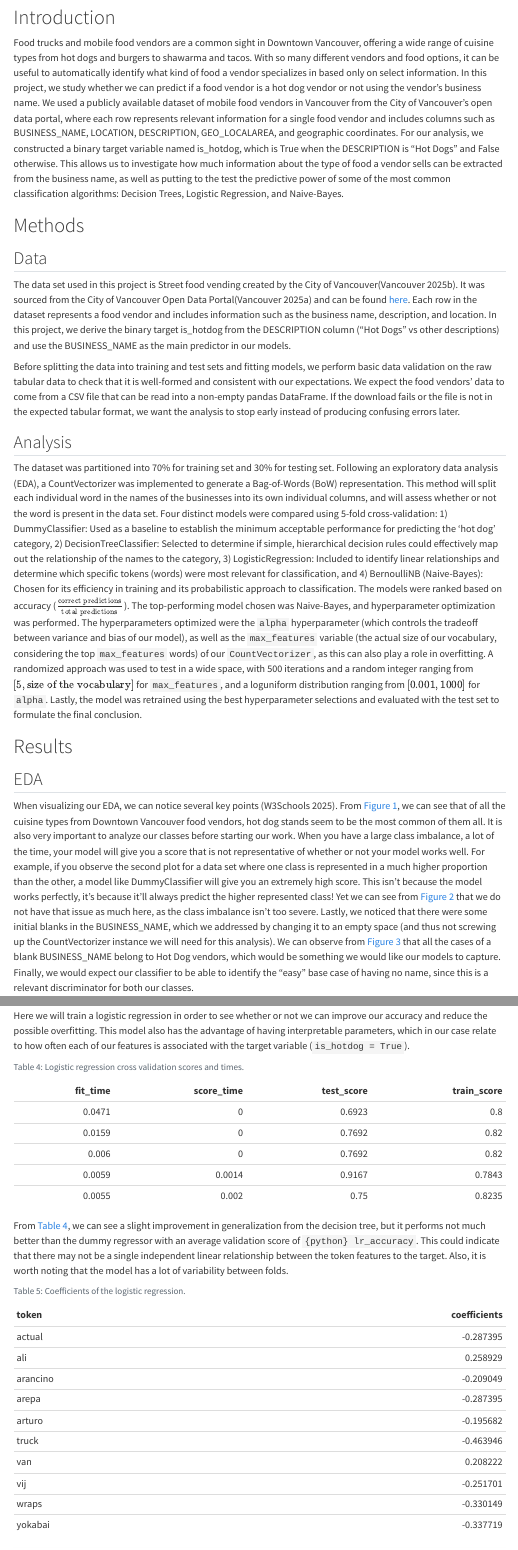
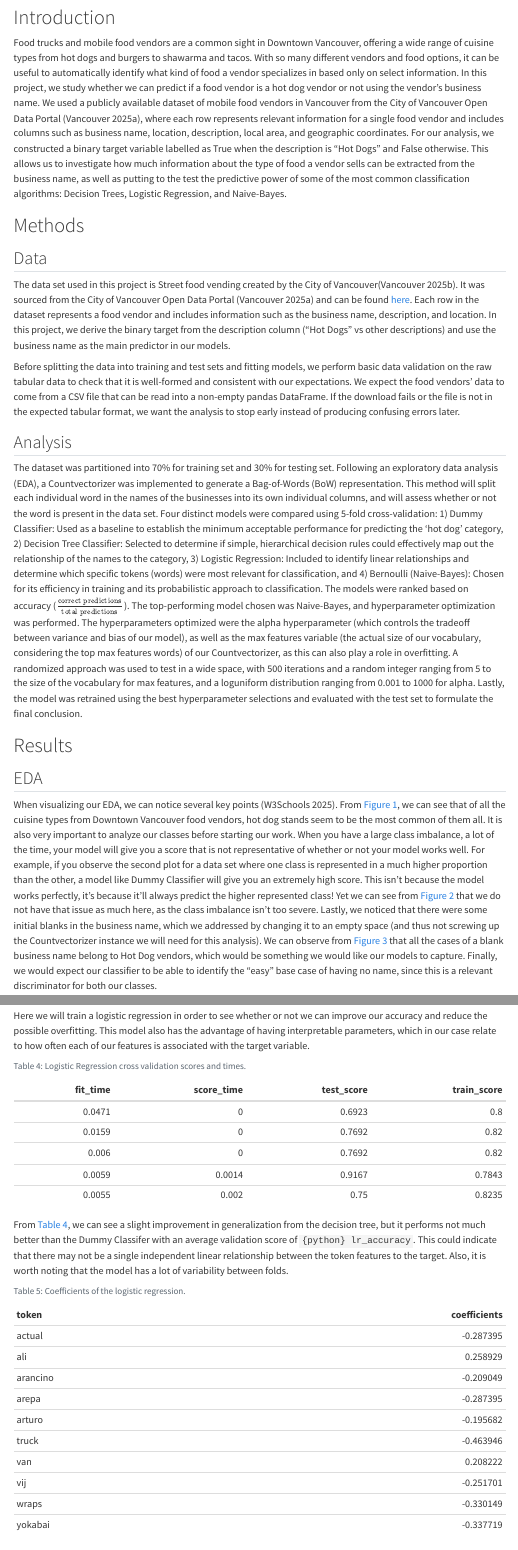
Before and after one commit to jentsang/hotdog-predictor, a Quarto document (reports/dog_or_not_report.qmd): the page in a window 1100 px wide, from 390 px down, and a second part further down, joined at a grey line. Rendered offline with R 4.5, knitr and Pandoc in place of Quarto, with nearby package versions; some code elsewhere in the file could not run offline; menus at the side of the page are left out.

Commit message:
Update variable names in the writing and fixed typos

````diff
--- a/reports/dog_or_not_report.qmd
+++ b/reports/dog_or_not_report.qmd
@@ -45,25 +45,25 @@ In this project, we used decision trees, logistic regression, and a Naive Bayes
 
 # Introduction
 
-Food trucks and mobile food vendors are a common sight in Downtown Vancouver, offering a wide range of cuisine types from hot dogs and burgers to shawarma and tacos. With so many different vendors and food options, it can be useful to automatically identify what kind of food a vendor specializes in based only on select information. In this project, we study whether we can predict if a food vendor is a hot dog vendor or not using the vendor’s business name. We used a publicly available dataset of mobile food vendors in Vancouver from the City of Vancouver’s open data portal, where each row represents relevant information for a single food vendor and includes columns such as BUSINESS_NAME, LOCATION, DESCRIPTION, GEO_LOCALAREA, and geographic coordinates. For our analysis, we constructed a binary target variable named is_hotdog, which is True when the DESCRIPTION is “Hot Dogs” and False otherwise. This allows us to investigate how much information about the type of food a vendor sells can be extracted from the business name, as well as putting to the test the predictive power of some of the most common classification algorithms: Decision Trees, Logistic Regression, and Naive-Bayes.
+Food trucks and mobile food vendors are a common sight in Downtown Vancouver, offering a wide range of cuisine types from hot dogs and burgers to shawarma and tacos. With so many different vendors and food options, it can be useful to automatically identify what kind of food a vendor specializes in based only on select information. In this project, we study whether we can predict if a food vendor is a hot dog vendor or not using the vendor’s business name. We used a publicly available dataset of mobile food vendors in Vancouver from the City of Vancouver Open Data Portal [@CityOfVancouverOpenData], where each row represents relevant information for a single food vendor and includes columns such as business name, location, description, local area, and geographic coordinates. For our analysis, we constructed a binary target variable labelled as True when the description is “Hot Dogs” and False otherwise. This allows us to investigate how much information about the type of food a vendor sells can be extracted from the business name, as well as putting to the test the predictive power of some of the most common classification algorithms: Decision Trees, Logistic Regression, and Naive-Bayes.
 
 # Methods
 
 ## Data
 
-The data set used in this project is Street food vending created by the City of Vancouver[@CityOfVancouverStreetFood]. It was sourced from the City of Vancouver Open Data Portal[@CityOfVancouverOpenData] and can be found [here](https://opendata.vancouver.ca/explore/dataset/food-vendors/table/). Each row in the dataset represents a food vendor and includes information such as the business name, description, and location. In this project, we derive the binary target is_hotdog from the DESCRIPTION column (“Hot Dogs” vs other descriptions) and use the BUSINESS_NAME as the main predictor in our models.
+The data set used in this project is Street food vending created by the City of Vancouver[@CityOfVancouverStreetFood]. It was sourced from the City of Vancouver Open Data Portal [@CityOfVancouverOpenData] and can be found [here](https://opendata.vancouver.ca/explore/dataset/food-vendors/table/). Each row in the dataset represents a food vendor and includes information such as the business name, description, and location. In this project, we derive the binary target from the description column (“Hot Dogs” vs other descriptions) and use the business name as the main predictor in our models.
 
 Before splitting the data into training and test sets and fitting models, we perform basic data validation on the raw tabular data to check that it is well-formed and consistent with our expectations. We expect the food vendors' data to come from a CSV file that can be read into a non-empty pandas DataFrame. If the download fails or the file is not in the expected tabular format, we want the analysis to stop early instead of producing confusing errors later.
 
 ## Analysis
 
-The dataset was partitioned into 70% for training set and 30% for testing set. Following an exploratory data analysis (EDA), a CountVectorizer was implemented to generate a Bag-of-Words (BoW) representation. This method will split each individual word in the names of the businesses into its own individual columns, and will assess whether or not the word is present in the data set. Four distinct models were compared using 5-fold cross-validation: 1) DummyClassifier: Used as a baseline to establish the minimum acceptable performance for predicting the 'hot dog' category, 2) DecisionTreeClassifier: Selected to determine if simple, hierarchical decision rules could effectively map out the relationship of the names to the category, 3) LogisticRegression: Included to identify linear relationships and determine which specific tokens (words) were most relevant for classification, and 4) BernoulliNB (Naive-Bayes): Chosen for its efficiency in training and its probabilistic approach to classification. The models were ranked based on accuracy ($\frac{\text{correct predictions}}{\text{total predictions}}$). The top-performing model chosen was Naive-Bayes, and hyperparameter optimization was performed. The hyperparameters optimized were the `alpha` hyperparameter (which controls the tradeoff between variance and bias of our model), as well as the `max_features` variable (the actual size of our vocabulary, considering the top `max_features` words) of our `CountVectorizer`, as this can also play a role in overfitting. A randomized approach was used to test in a wide space, with 500 iterations and a random integer ranging from $[5, \text{size of the vocabulary}]$ for `max_features`, and a loguniform distribution ranging from $[0.001, 1000]$ for `alpha`. Lastly, the model was retrained using the best hyperparameter selections and evaluated with the test set to formulate the final conclusion.
+The dataset was partitioned into 70% for training set and 30% for testing set. Following an exploratory data analysis (EDA), a Countvectorizer was implemented to generate a Bag-of-Words (BoW) representation. This method will split each individual word in the names of the businesses into its own individual columns, and will assess whether or not the word is present in the data set. Four distinct models were compared using 5-fold cross-validation: 1) Dummy Classifier: Used as a baseline to establish the minimum acceptable performance for predicting the 'hot dog' category, 2) Decision Tree Classifier: Selected to determine if simple, hierarchical decision rules could effectively map out the relationship of the names to the category, 3) Logistic Regression: Included to identify linear relationships and determine which specific tokens (words) were most relevant for classification, and 4) Bernoulli (Naive-Bayes): Chosen for its efficiency in training and its probabilistic approach to classification. The models were ranked based on accuracy ($\frac{\text{correct predictions}}{\text{total predictions}}$). The top-performing model chosen was Naive-Bayes, and hyperparameter optimization was performed. The hyperparameters optimized were the alpha hyperparameter (which controls the tradeoff between variance and bias of our model), as well as the max features variable (the actual size of our vocabulary, considering the top max features words) of our Countvectorizer, as this can also play a role in overfitting. A randomized approach was used to test in a wide space, with 500 iterations and a random integer ranging from 5 to the size of the vocabulary for max features, and a loguniform distribution ranging from 0.001 to 1000 for alpha. Lastly, the model was retrained using the best hyperparameter selections and evaluated with the test set to formulate the final conclusion.
 
 # Results
 
 ## EDA
 
-When visualizing our EDA, we can notice several key points [@W3SchoolsCSSColors]. From @fig-most-common-cuisine, we can see that of all the cuisine types from Downtown Vancouver food vendors, hot dog stands seem to be the most common of them all. It is also very important to analyze our classes before starting our work. When you have a large class imbalance, a lot of the time, your model will give you a score that is not representative of whether or not your model works well. For example, if you observe the second plot for a data set where one class is represented in a much higher proportion than the other, a model like DummyClassifier will give you an extremely high score. This isn't because the model works perfectly, it's because it'll always predict the higher represented class! Yet we can see from @fig-class-imbalance that we do not have that issue as much here, as the class imbalance isn't too severe. Lastly, we noticed that there were some initial blanks in the BUSINESS_NAME, which we addressed by changing it to an empty space (and thus not screwing up the CountVectorizer instance we will need for this analysis). We can observe from @fig-blank-names that all the cases of a blank BUSINESS_NAME belong to Hot Dog vendors, which would be something we would like our models to capture.
+When visualizing our EDA, we can notice several key points [@W3SchoolsCSSColors]. From @fig-most-common-cuisine, we can see that of all the cuisine types from Downtown Vancouver food vendors, hot dog stands seem to be the most common of them all. It is also very important to analyze our classes before starting our work. When you have a large class imbalance, a lot of the time, your model will give you a score that is not representative of whether or not your model works well. For example, if you observe the second plot for a data set where one class is represented in a much higher proportion than the other, a model like Dummy Classifier will give you an extremely high score. This isn't because the model works perfectly, it's because it'll always predict the higher represented class! Yet we can see from @fig-class-imbalance that we do not have that issue as much here, as the class imbalance isn't too severe. Lastly, we noticed that there were some initial blanks in the business name, which we addressed by changing it to an empty space (and thus not screwing up the Countvectorizer instance we will need for this analysis). We can observe from @fig-blank-names that all the cases of a blank business name belong to Hot Dog vendors, which would be something we would like our models to capture.
 Finally, we would expect our classifier to be able to identify the "easy" base case of having no name, since this is a relevant discriminator for both our classes.
 
 ![Most common cuisine types among food vendors in Downtown Vancouver.](../results/figures/EDA/plot1_cuisine_types.png){#fig-most-common-cuisine width="70%"}
@@ -117,11 +117,11 @@ From @fig-decision-tree-cm, we can observe the confusion matrix and the misses i
 
 ## Logistic Regression
 
-Here we will train a logistic regression in order to see whether or not we can improve our accuracy and reduce the possible overfitting. This model also has the advantage of having interpretable parameters, which in our case relate to how often each of our features is associated with the target variable (`is_hotdog = True`).
+Here we will train a logistic regression in order to see whether or not we can improve our accuracy and reduce the possible overfitting. This model also has the advantage of having interpretable parameters, which in our case relate to how often each of our features is associated with the target variable.
 
 ```{python}
 #| label: tbl-lr-cv
-#| tbl-cap: Logistic regression cross validation scores and times.
+#| tbl-cap: Logistic Regression cross validation scores and times.
 
 lr_table = pd.read_csv("../results/tables/LogisticRegression/raw_cv_scores.csv")
 lr_agg_table = pd.read_csv("../results/tables/LogisticRegression/agg_cv_scores.csv", index_col=0)
@@ -129,7 +129,7 @@ lr_accuracy = lr_agg_table.loc['test_score', 'mean']
 Markdown(lr_table.to_markdown(index = False))
 ```
 
-From @tbl-lr-cv, we can see a slight improvement in generalization from the decision tree, but it performs not much better than the dummy regressor with an average validation score of `{python} lr_accuracy`. This could indicate that there may not be a single independent linear relationship between the token features to the target. Also, it is worth noting that the model has a lot of variability between folds.
+From @tbl-lr-cv, we can see a slight improvement in generalization from the decision tree, but it performs not much better than the Dummy Classifer with an average validation score of `{python} lr_accuracy`. This could indicate that there may not be a single independent linear relationship between the token features to the target. Also, it is worth noting that the model has a lot of variability between folds.
 
 ```{python}
 #| label: tbl-lr-coef
````
Also changed, not shown: reports/dog_or_not_report.qmd (14 more changed lines).
